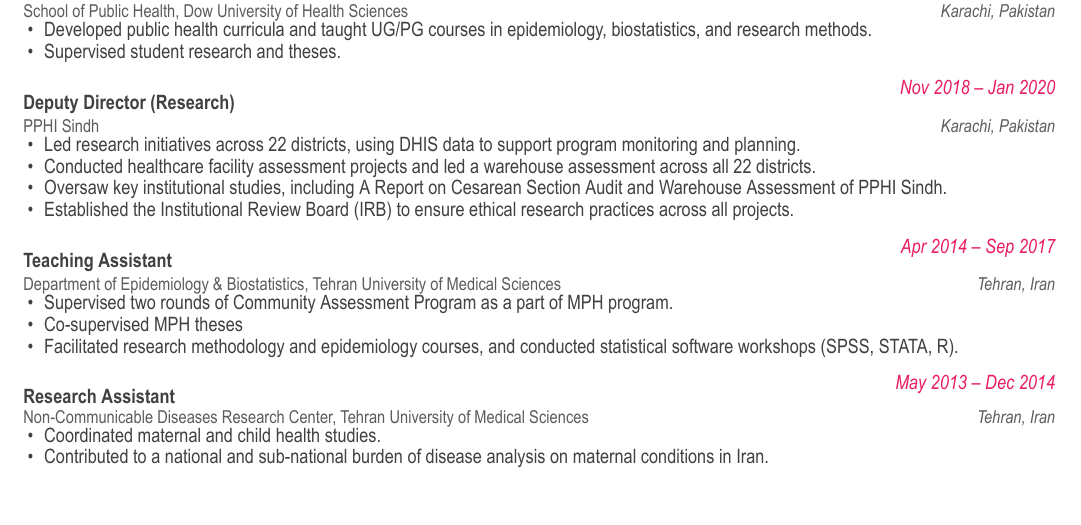
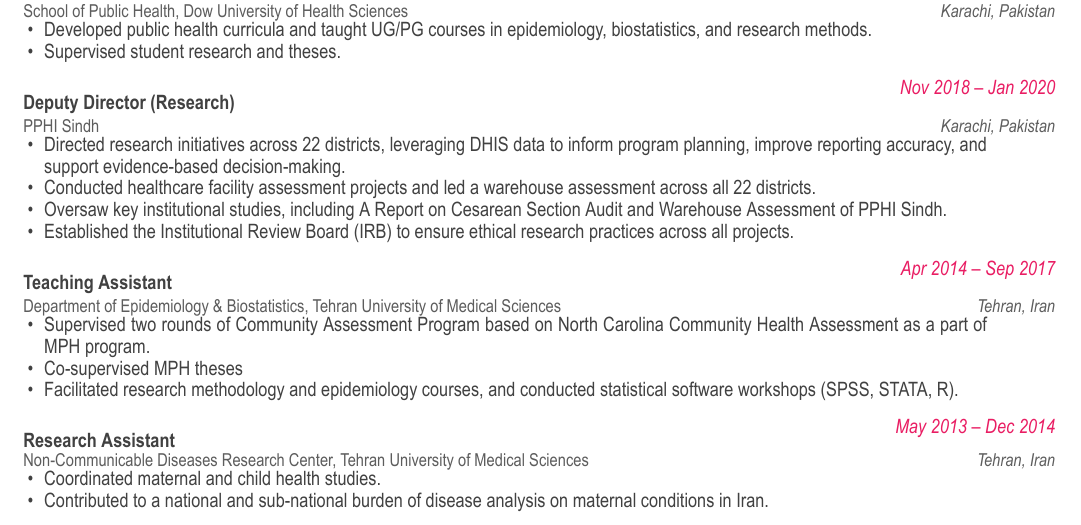
Before and after one commit to oraza/cv, an R Markdown document (cvOR_July25/cvOR_July25.Rmd): part of page 1 of 3, cut so that both start at the same text. The pictures show the output file cvOR_July25/cvOR_July25.pdf that the author committed with the source.

Commit message:
Updated work description

```diff
--- a/cvOR_July25/cvOR_July25.Rmd
+++ b/cvOR_July25/cvOR_July25.Rmd
@@ -73,13 +73,13 @@
        "Supervised student research and theses."),
 
   "Deputy Director (Research)", "Nov 2018 – Jan 2020", "PPHI Sindh", "Karachi, Pakistan",
-  list("Led research initiatives across 22 districts, using DHIS data to support program monitoring and planning.",
+  list("Directed research initiatives across 22 districts, leveraging DHIS data to inform program planning, improve reporting accuracy, and support evidence-based decision-making.",
        "Conducted healthcare facility assessment projects and led a warehouse assessment across all 22 districts.",
        "Oversaw key institutional studies, including A Report on Cesarean Section Audit and Warehouse Assessment of PPHI Sindh.",
        "Established the Institutional Review Board (IRB) to ensure ethical research practices across all projects."),
 
   "Teaching Assistant", "Apr 2014 – Sep 2017", "Department of Epidemiology & Biostatistics, Tehran University of Medical Sciences", "Tehran, Iran",
-  list("Supervised two rounds of Community Assessment Program as a part of MPH program.",
+  list("Supervised two rounds of Community Assessment Program based on North Carolina Community Health Assessment as a part of MPH program.",
        "Co-supervised MPH theses",
        "Facilitated research methodology and epidemiology courses, and conducted statistical software workshops (SPSS, STATA, R)."),
 
```
Also changed, not shown: cvOR_July25/cvOR_July25.html (added), cvOR_July25/cvOR_July25.pdf.
